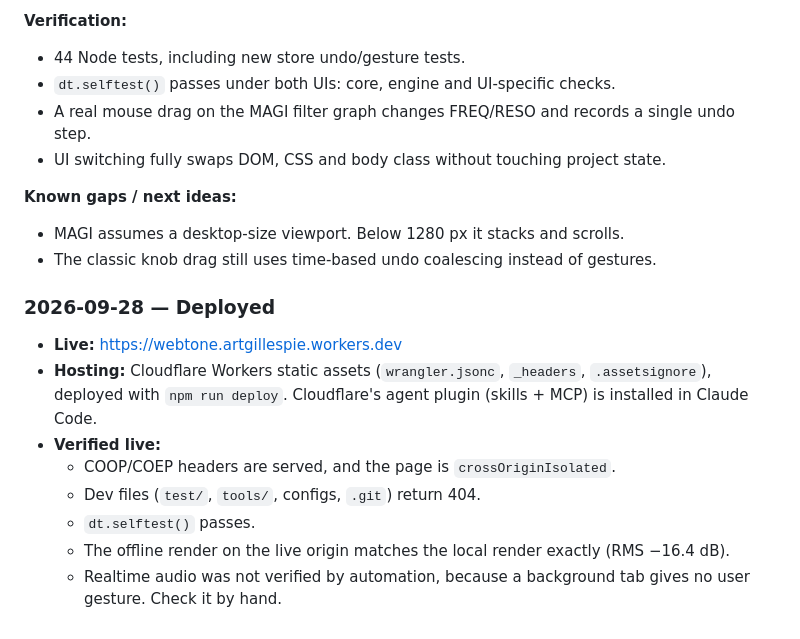
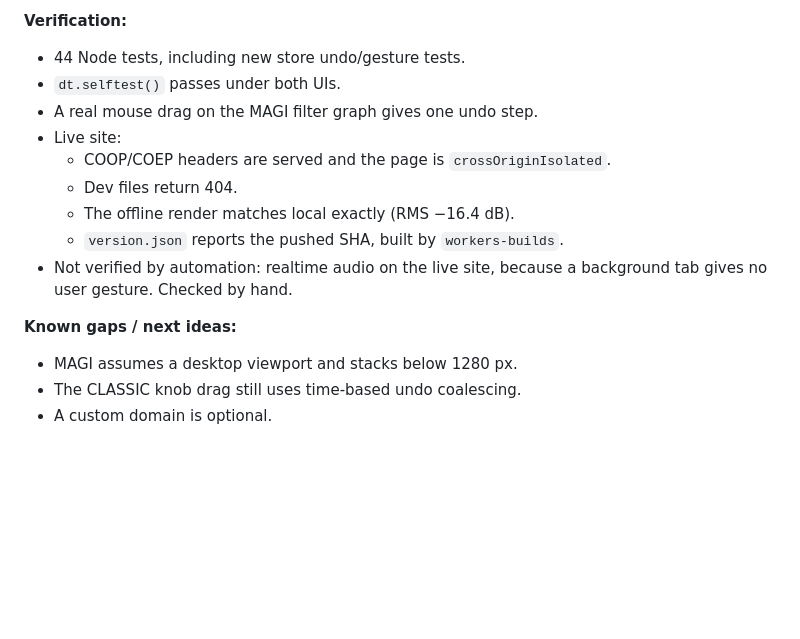
Before and after one commit to artgillespie/webtone, a Markdown page: DEVLOG.md, the part around one of its changes. Rendered like a GitHub page; blank space fills up the shorter version.

```diff
--- a/DEVLOG.md
+++ b/DEVLOG.md
@@ -57,21 +67,16 @@ Running log of development sessions on WEBTONE//.
 
 **Verification:**
 - 44 Node tests, including new store undo/gesture tests.
-- `dt.selftest()` passes under both UIs: core, engine and UI-specific checks.
-- A real mouse drag on the MAGI filter graph changes FREQ/RESO and records a single undo step.
-- UI switching fully swaps DOM, CSS and body class without touching project state.
+- `dt.selftest()` passes under both UIs.
+- A real mouse drag on the MAGI filter graph gives one undo step.
+- Live site:
+  - COOP/COEP headers are served and the page is `crossOriginIsolated`.
+  - Dev files return 404.
+  - The offline render matches local exactly (RMS −16.4 dB).
+  - `version.json` reports the pushed SHA, built by `workers-builds`.
+- Not verified by automation: realtime audio on the live site, because a background tab gives no user gesture. Checked by hand.
 
 **Known gaps / next ideas:**
-- MAGI assumes a desktop-size viewport. Below 1280 px it stacks and scrolls.
-- The classic knob drag still uses time-based undo coalescing instead of gestures.
-
-### 2026-09-28 — Deployed
-
-- **Live:** https://webtone.artgillespie.workers.dev
-- **Hosting:** Cloudflare Workers static assets (`wrangler.jsonc`, `_headers`, `.assetsignore`), deployed with `npm run deploy`. Cloudflare's agent plugin (skills + MCP) is installed in Claude Code.
-- **Verified live:**
-  - COOP/COEP headers are served, and the page is `crossOriginIsolated`.
-  - Dev files (`test/`, `tools/`, configs, `.git`) return 404.
-  - `dt.selftest()` passes.
-  - The offline render on the live origin matches the local render exactly (RMS −16.4 dB).
-  - Realtime audio was not verified by automation, because a background tab gives no user gesture. Check it by hand.
+- MAGI assumes a desktop viewport and stacks below 1280 px.
+- The CLASSIC knob drag still uses time-based undo coalescing.
+- A custom domain is optional.
```
Also changed, not shown: other parts of DEVLOG.md (+24 -14 lines), README.md (+2 -0 lines), docs/screenshots/classic.jpg (added), docs/screenshots/magi.jpg (added), 1 other file.
